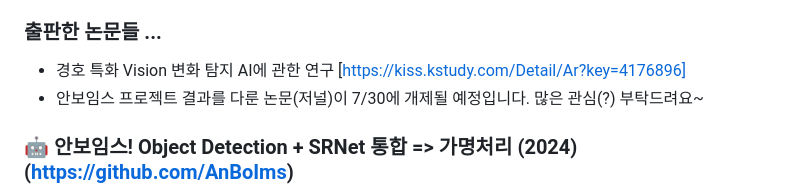
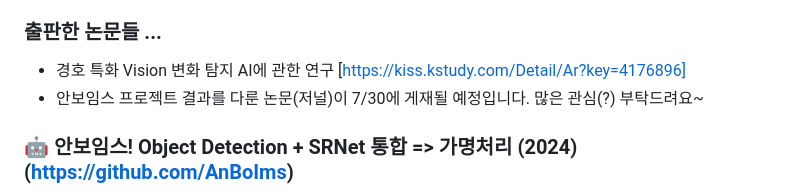
Before and after one commit to 10wook/10wook, a Markdown page: README.md, the part around the change. GitHub-like rendering.

```diff
--- a/README.md
+++ b/README.md
@@ -25,7 +25,7 @@
 
 ### 출판한 논문들 ...
 - 경호 특화 Vision 변화 탐지 AI에 관한 연구 [https://kiss.kstudy.com/Detail/Ar?key=4176896]
-- 안보임스 프로젝트 결과를 다룬 논문(저널)이 7/30에 개제될 예정입니다. 많은 관심(?) 부탁드려요~
+- 안보임스 프로젝트 결과를 다룬 논문(저널)이 7/30에 게재될 예정입니다. 많은 관심(?) 부탁드려요~
 
 ### 🤖 안보임스! Object Detection + SRNet 통합 => 가명처리  (2024) (https://github.com/AnBoIms)
 - 협업용 : (https://github.com/AnBoIms/AnBoIms)
```
